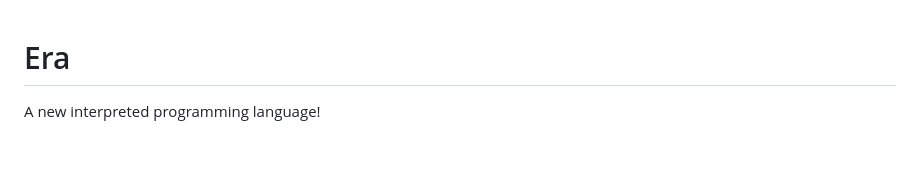
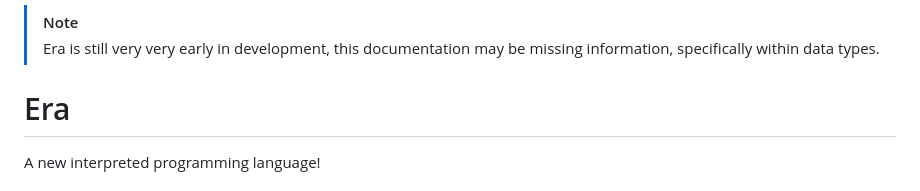
Before and after one commit to DogeisCut/Era, a Markdown page: README.md, the part around the change. Drawn GitHub-style; blank space fills up the shorter version.

```diff
--- a/README.md
+++ b/README.md
@@ -1,3 +1,6 @@
+> [!NOTE]
+> Era is still very very early in development, this documentation may be missing information, specifically within data types.
+
 # Era
 A new interpreted programming language!
 
```
